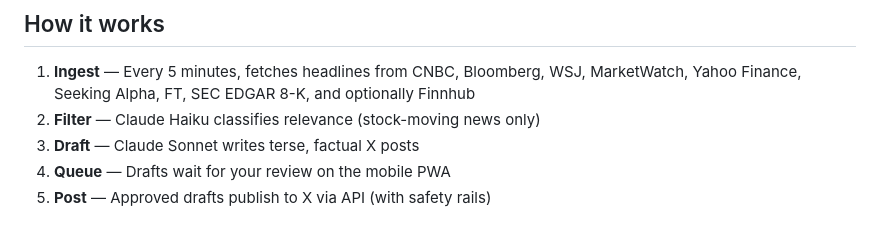
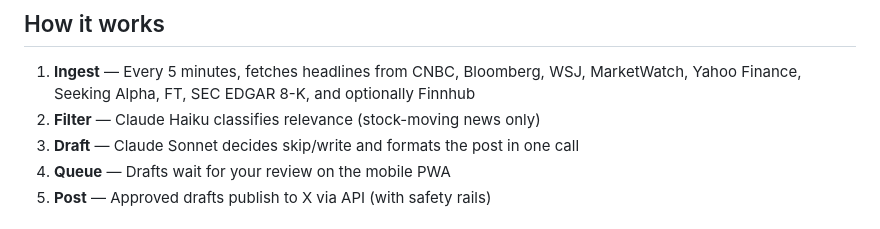
Before and after one commit to Surendra009/AutomateXPost, a Markdown page: README.md, the part around the change. Drawn GitHub-style.

Commit message:
Update README for merged analyze+draft pipeline
Co-authored-by: Surendra009 <Surendra009@users.noreply.github.com>

```diff
--- a/README.md
+++ b/README.md
@@ -6,7 +6,7 @@ Automated X (Twitter) posting system for stock, AI, and macro news — with a mo
 
 1. **Ingest** — Every 5 minutes, fetches headlines from CNBC, Bloomberg, WSJ, MarketWatch, Yahoo Finance, Seeking Alpha, FT, SEC EDGAR 8-K, and optionally Finnhub
 2. **Filter** — Claude Haiku classifies relevance (stock-moving news only)
-3. **Draft** — Claude Sonnet writes terse, factual X posts
+3. **Draft** — Claude Sonnet decides skip/write and formats the post in one call
 4. **Queue** — Drafts wait for your review on the mobile PWA
 5. **Post** — Approved drafts publish to X via API (with safety rails)
 
```
